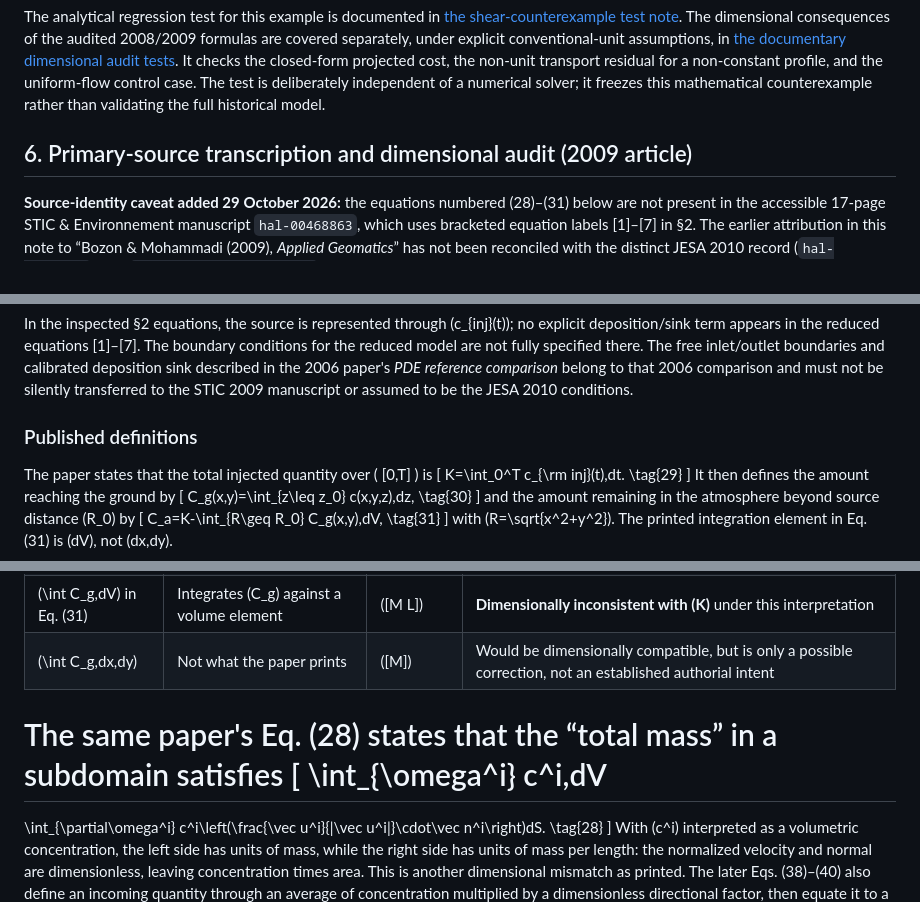
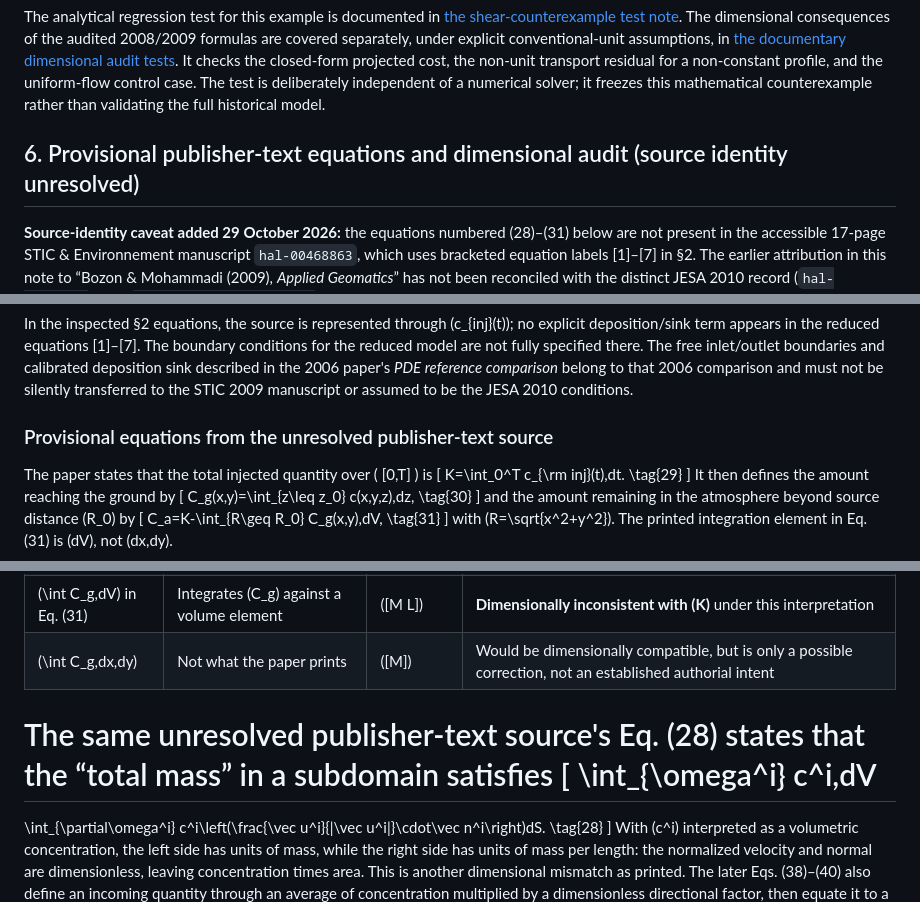
Before and after one commit to JM-Brun/J-DriftX, a Markdown page: docs/32-conservation-coordonnees-travel-time.md, 3 parts joined by grey strips. Rendered like a GitHub page.

Commit message:
docs: label unresolved conservation equations as provisional

```diff
--- a/docs/32-conservation-coordonnees-travel-time.md
+++ b/docs/32-conservation-coordonnees-travel-time.md
@@ -117,7 +117,7 @@ For non-constant \(v\), the last expression is not identically one. Therefore th
 
 The analytical regression test for this example is documented in [the shear-counterexample test note](33-test-contre-exemple-cisaillement.md). The dimensional consequences of the audited 2008/2009 formulas are covered separately, under explicit conventional-unit assumptions, in [the documentary dimensional audit tests](../tests/test_documentary_dimensional_audit.py). It checks the closed-form projected cost, the non-unit transport residual for a non-constant profile, and the uniform-flow control case. The test is deliberately independent of a numerical solver; it freezes this mathematical counterexample rather than validating the full historical model.
 
-## 6. Primary-source transcription and dimensional audit (2009 article)
+## 6. Provisional publisher-text equations and dimensional audit (source identity unresolved)
 
 **Source-identity caveat added 29 October 2026:** the equations numbered (28)–(31) below are not present in the accessible 17-page STIC & Environnement manuscript `hal-00468863`, which uses bracketed equation labels [1]–[7] in §2. The earlier attribution in this note to “Bozon & Mohammadi (2009), *Applied Geomatics*” has not been reconciled with the distinct JESA 2010 record (`hal-02594312`, DOI `10.3166/jesa.44.445-461`) or backed by a source PDF in the current project files. Therefore, treat the following as a provisional transcription from a previously consulted publisher-text source whose exact bibliographic identity still needs verification; do **not** cite Eqs. (28)–(31) as equations of either the STIC 2009 manuscript or JESA 2010 until that identity is resolved. No new acquisition was performed for this audit.
 
@@ -144,7 +144,7 @@ Under the same conventional volumetric-concentration interpretation, the left si
 
 In the inspected §2 equations, the source is represented through \(c_{inj}(t)\); no explicit deposition/sink term appears in the reduced equations [1]–[7]. The boundary conditions for the reduced model are not fully specified there. The free inlet/outlet boundaries and calibrated deposition sink described in the 2006 paper's *PDE reference comparison* belong to that 2006 comparison and must not be silently transferred to the STIC 2009 manuscript or assumed to be the JESA 2010 conditions.
 
-### Published definitions
+### Provisional equations from the unresolved publisher-text source
 
 The paper states that the total injected quantity over \( [0,T] \) is
 \[
@@ -201,7 +201,7 @@ Assume, provisionally, that \(c\) is a volumetric mass concentration with units
 | \(\int C_g\,dV\) in Eq. (31) | Integrates \(C_g\) against a volume element | \([M L]\) | **Dimensionally inconsistent with \(K\)** under this interpretation |
 | \(\int C_g\,dx\,dy\) | Not what the paper prints | \([M]\) | Would be dimensionally compatible, but is only a possible correction, not an established authorial intent |
 
-The same paper's Eq. (28) states that the “total mass” in a subdomain satisfies
+The same unresolved publisher-text source's Eq. (28) states that the “total mass” in a subdomain satisfies
 \[
 \int_{\omega^i} c^i\,dV
 =
```
Also changed, not shown: other parts of docs/32-conservation-coordonnees-travel-time.md (+1 -1 lines).
